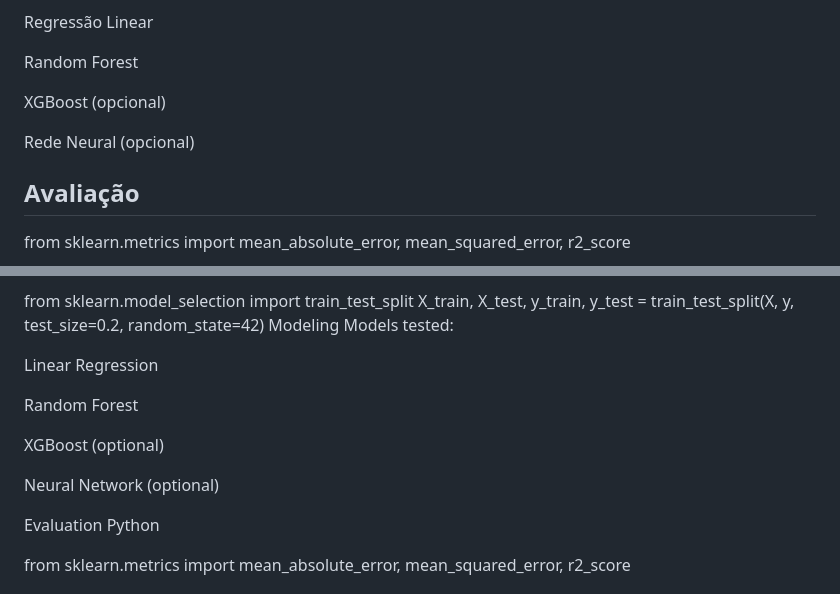
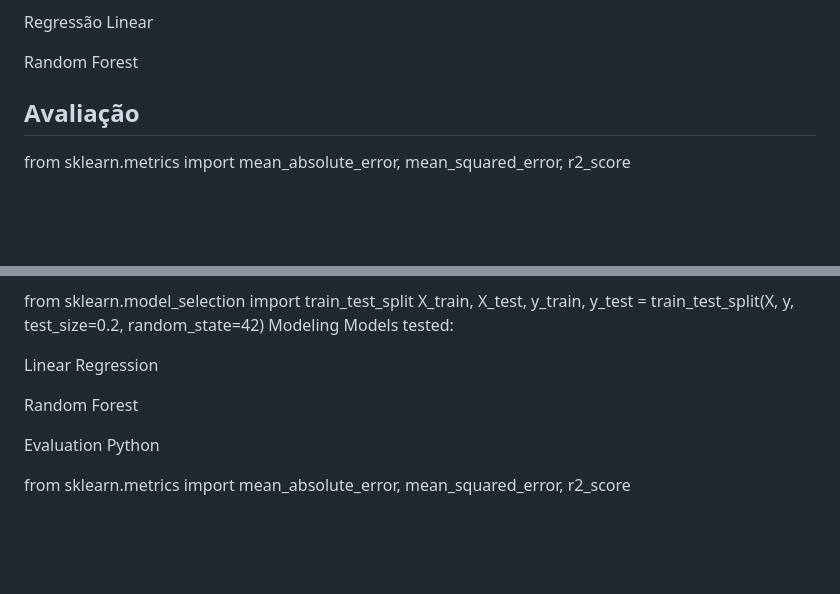
Before and after one commit to patriciacls/Study, a Markdown page: PYTHON/RelacionadoAoConcreto/readme.md, 2 parts joined by grey strips. GitHub-like rendering; blank space fills up the shorter version.

```diff
--- a/PYTHON/RelacionadoAoConcreto/readme.md
+++ b/PYTHON/RelacionadoAoConcreto/readme.md
@@ -65,10 +65,6 @@ Modelos testados:
 Regressão Linear
 
 Random Forest
-
-XGBoost (opcional)
-
-Rede Neural (opcional)
 
 ## Avaliação
 from sklearn.metrics import mean_absolute_error, mean_squared_error, r2_score
@@ -171,10 +167,6 @@ Linear Regression
 
 Random Forest
 
-XGBoost (optional)
-
-Neural Network (optional)
-
 Evaluation
 Python
 
```
